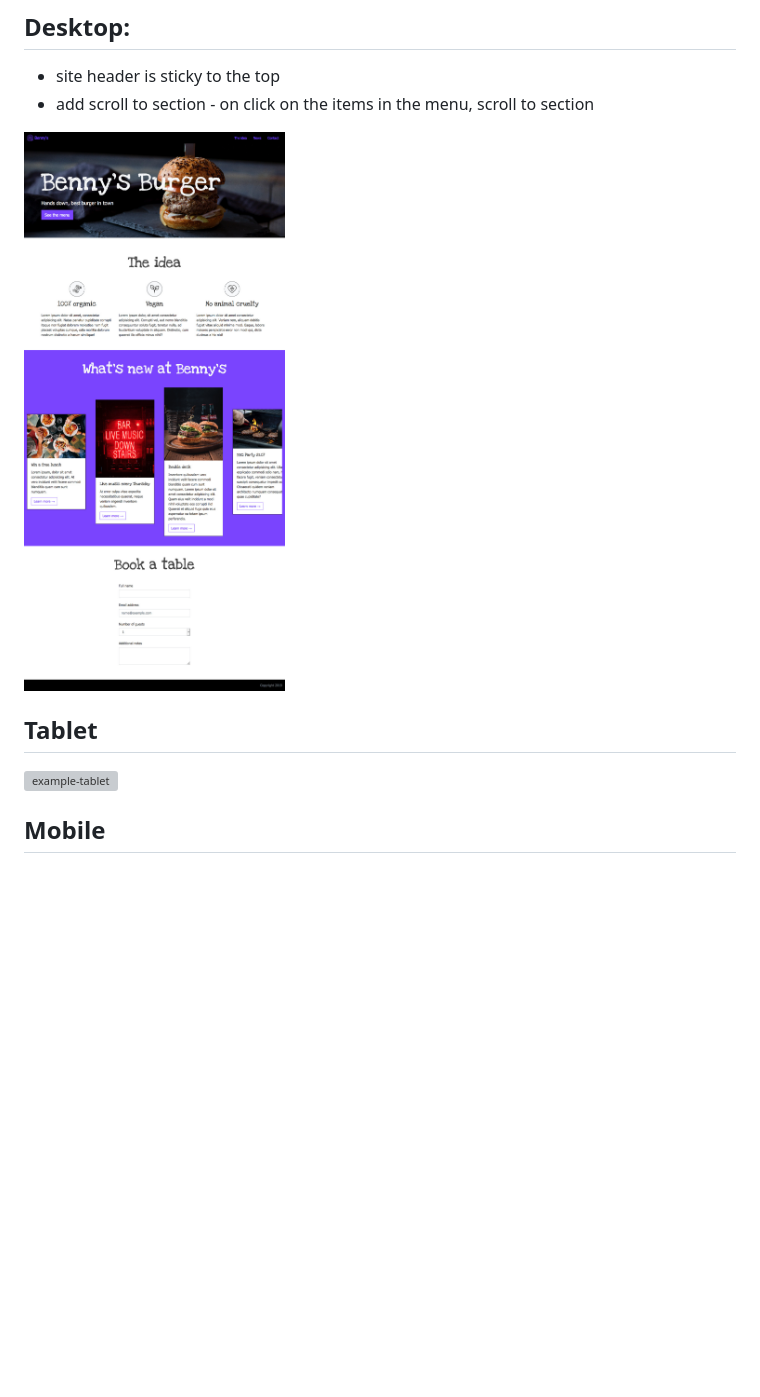
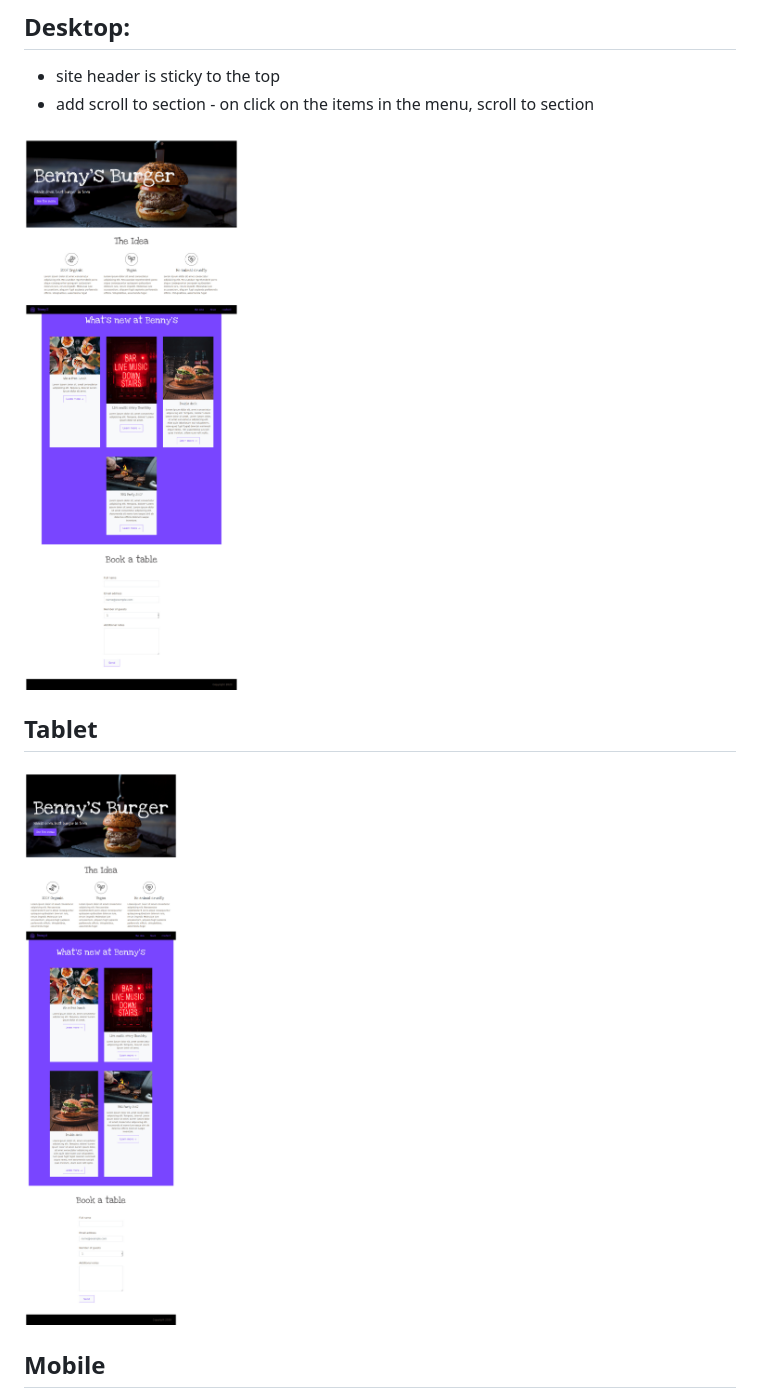
Before and after one commit to ArslanRama/Benny-s-Burger-Scss-Exercise, a Markdown page: README.md, the part around the change printed below. Drawn GitHub-style; pictures changed too: mockup images/desktop.png (added), mockup images/tablet.png (added), reference_images/desktop.jpg (deleted); blank space fills up the shorter version; grey boxes are pictures that could not be loaded.

Commit message:
mockup images are added

```diff
--- a/README.md
+++ b/README.md
@@ -9,11 +9,11 @@
 * site header is sticky to the top
 * add scroll to section - on click on the items in the menu, scroll to section
 
-![example-desktop](reference_images/desktop.jpg)
+![example-desktop](/mockup%20images/desktop.png)
 
 ## Tablet
 
-![example-tablet](reference_images/tablet.png)
+![example-tablet](/mockup%20images/tablet.png)
 
 ## Mobile
 
```
Also changed, not shown: other parts of README.md (+1 -1 lines), mockup images/mobile.png (added), reference_images/mobile.png (deleted), 1 other file.
